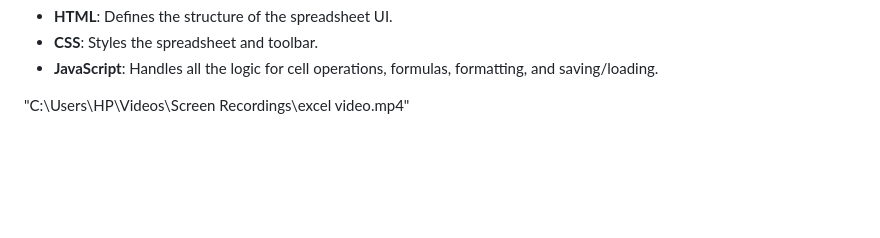
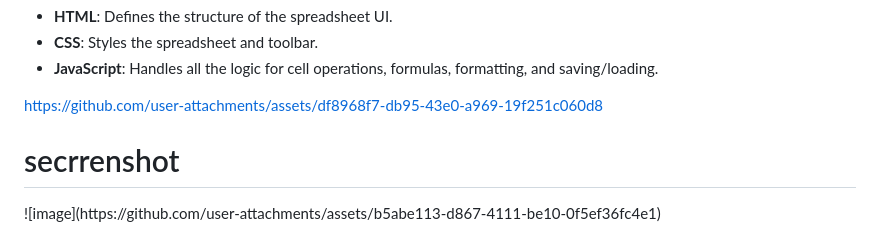
Before and after one commit to vinaymundala13/Web_Excel, a Markdown page: README.md, the part around the change. Rendered like a GitHub page; blank space fills up the shorter version.

```diff
--- a/README.md
+++ b/README.md
@@ -91,4 +91,7 @@
   <li><strong>CSS</strong>: Styles the spreadsheet and toolbar.</li>
   <li><strong>JavaScript</strong>: Handles all the logic for cell operations, formulas, formatting, and saving/loading.</li>
 </ul>
-"C:\Users\HP\Videos\Screen Recordings\excel video.mp4"
+
+https://github.com/user-attachments/assets/df8968f7-db95-43e0-a969-19f251c060d8
+<h1>secrrenshot</h1>
+![image](https://github.com/user-attachments/assets/b5abe113-d867-4111-be10-0f5ef36fc4e1)
```
